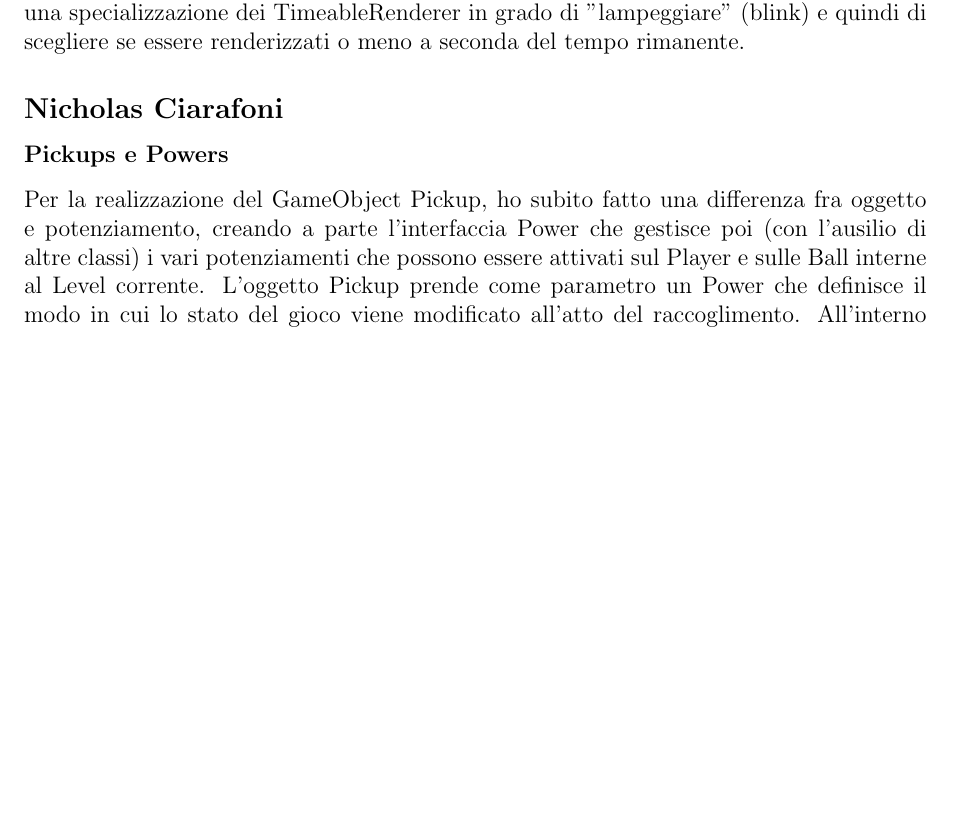
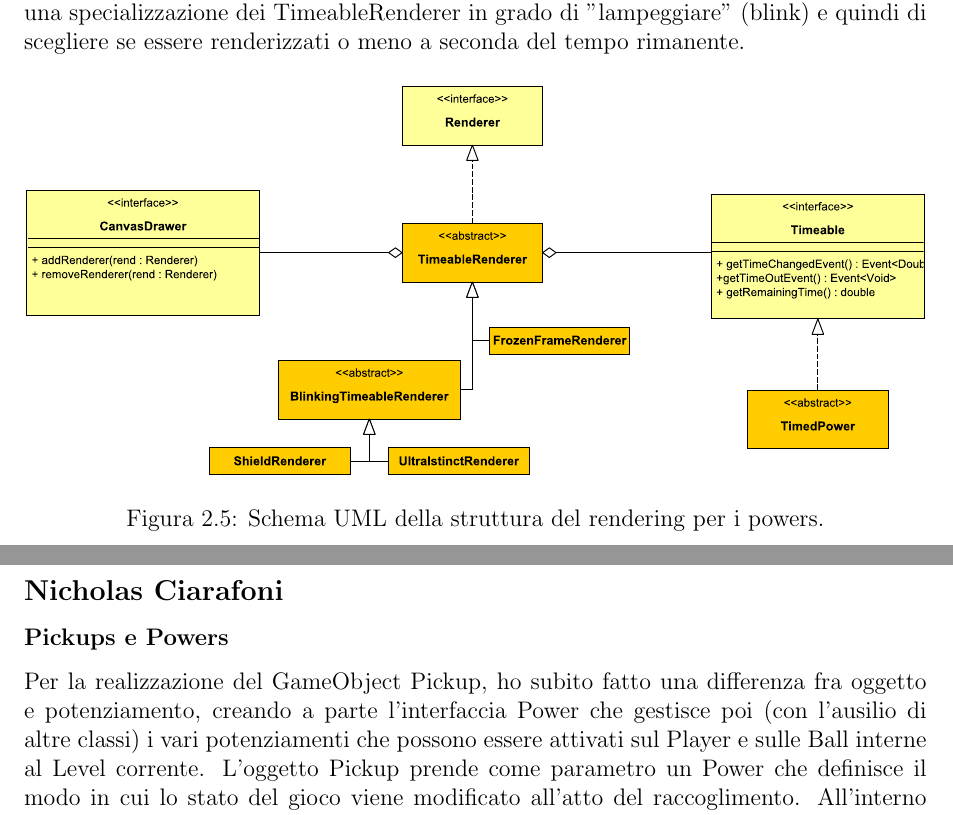
Before and after one commit to francescodente/oop-ang, a LaTeX document (report/report_src.tex): part of page 8 of 24 before the commit and two parts of pages 8 and 9 of 24 after it, the two joined at a grey line, cut so that both start at the same text, the shorter picture padded with empty space. Compiled offline with pdfLaTeX.

Commit message:
Add power rendering UML

```diff
--- a/report/report_src.tex
+++ b/report/report_src.tex
@@ -147,6 +147,12 @@ Questi oggetti sono in grado di segnalare ogni volta che il proprio contatore in
 I TimeableRenderer sono Renderer capace di autodistruggersi registrandosi all'evento di timeout, per questo motivo tengono un'instanza del CanvasDrawer in modo da potersi eliminare autonomamente dalla lista dei Renderer attivi.
 
 Per segnalare in modo evidente che il tempo si sta esaurendo ho deciso di creare una specializzazione dei TimeableRenderer in grado di "lampeggiare" (blink) e quindi di scegliere se essere renderizzati o meno a seconda del tempo rimanente.
+
+\begin{figure}[H]
+\includegraphics[width=\linewidth]{img/power_rendering}
+\caption{Schema UML della struttura del rendering per i powers.}
+\label{img:power_rendering}
+\end{figure}
 
 \subsection*{Nicholas Ciarafoni}
 
```
Also changed, not shown: report/img/power_rendering.pdf (added).
